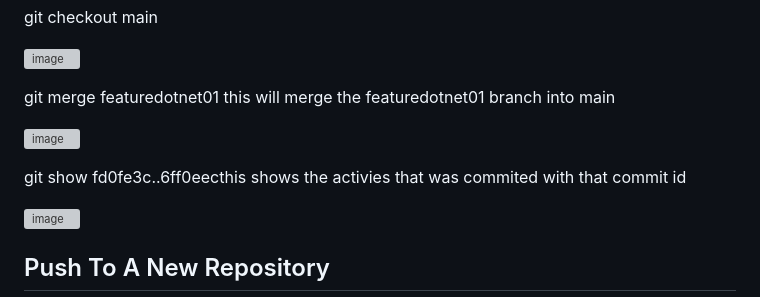
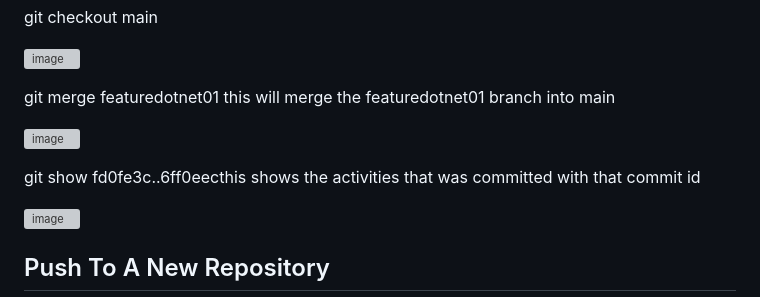
Before and after one commit to akpatiudo/gitguideforbeginners, a Markdown page: README.md, the part around the change. Rendered like a GitHub page; grey boxes are pictures that could not be loaded.

```diff
--- a/README.md
+++ b/README.md
@@ -104,7 +104,7 @@ git merge featuredotnet01  this will merge the featuredotnet01 branch into main
 
 ![image](https://github.com/akpatiudo/gitguideforbeginners/assets/118566096/8e4a7eb5-7c34-46cf-956f-a70e09564178)
 
-git show fd0fe3c..6ff0eecthis shows the activies that was commited with that commit id
+git show fd0fe3c..6ff0eecthis      shows the activities that was committed with that commit id
 
 ![image](https://github.com/akpatiudo/gitguideforbeginners/assets/118566096/2a312faf-f186-4d46-9cb7-a2167a562cd1)
 
```
